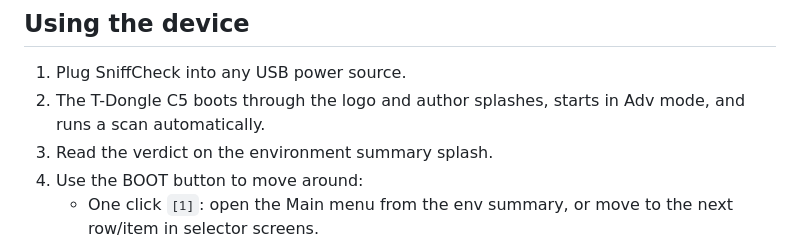
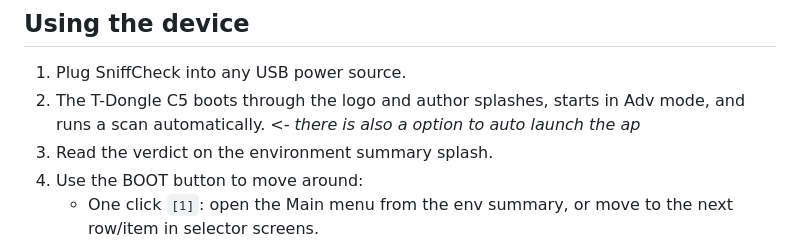
Before and after one commit to SniffCheck/SniffCheck, a Markdown page: README.md, the part around the change. Drawn GitHub-style.

Commit message:
Apply suggestion from @jlahire

```diff
--- a/README.md
+++ b/README.md
@@ -92,7 +92,7 @@ As I keep prototyping, I plan to work toward a custom PCB that people can order
 ## Using the device
 
 1. Plug SniffCheck into any USB power source.
-2. The T-Dongle C5 boots through the logo and author splashes, starts in Adv mode, and runs a scan automatically.
+2. The T-Dongle C5 boots through the logo and author splashes, starts in Adv mode, and runs a scan automatically.  *<- there is also a option to auto launch the ap*
 3. Read the verdict on the environment summary splash.
 4. Use the BOOT button to move around:
    * One click `[1]`: open the Main menu from the env summary, or move to the next row/item in selector screens.
```
